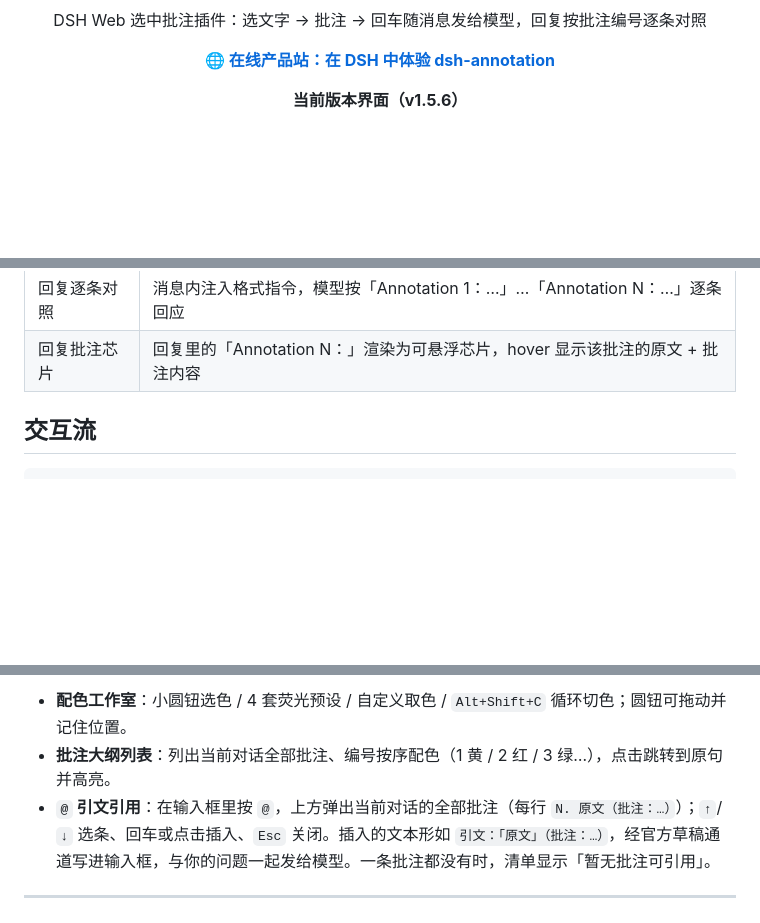
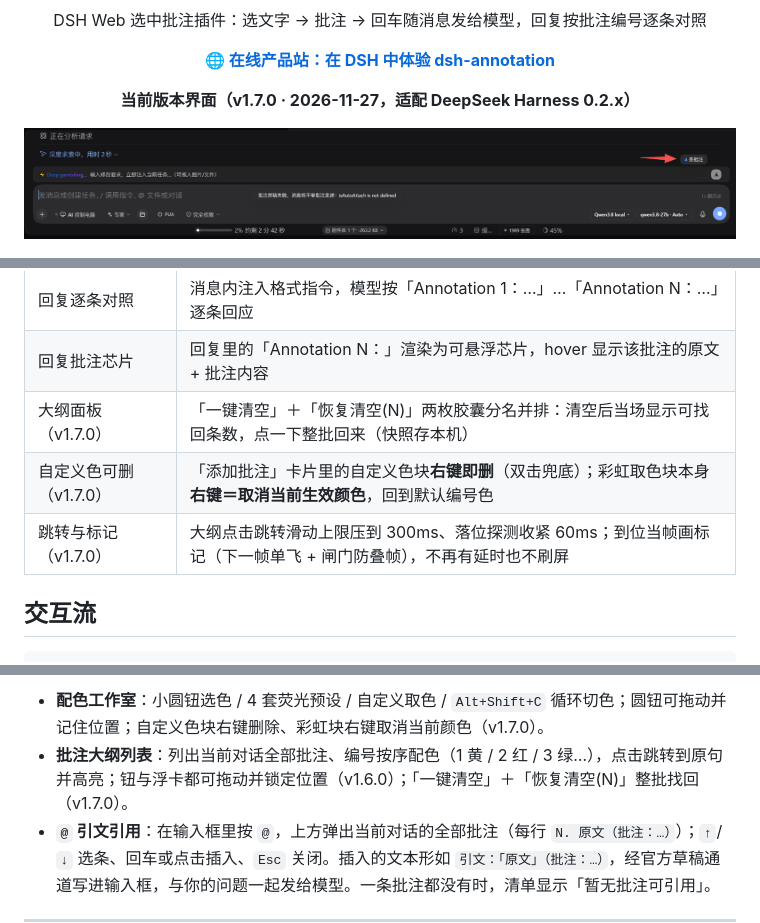
Before and after one commit to XWIDE/dsh-xwide-annotation, a Markdown page: README.zh-CN.md, 3 parts joined by grey strips. GitHub-like rendering; pictures changed too: docs/img/15-annotation-pill-live.png (added); blank space fills up the shorter version.

```diff
--- a/README.zh-CN.md
+++ b/README.zh-CN.md
@@ -15,7 +15,9 @@
 
 <div align="center">
 
-**当前版本界面（v1.5.6）**
+**当前版本界面（v1.7.0 · 2026-11-27，适配 DeepSeek Harness 0.2.x）**
+
+![输入框旁的「批注 ×N」标签（图中红箭头指处）；画面中间那条「批注拼稿失败…isAutoAttach is not defined」是 v1.7.0 修复前的报错，现已修好](./docs/img/15-annotation-pill-live.png)
 
 ![两个悬浮圆钮：配色工作室 🎨 与批注大纲 📋](./docs/img/10-floating-pills.png)
 
@@ -55,6 +57,9 @@
 | 气泡隐藏批注块 | 发送瞬间（浏览器绘制前）批注块从气泡 DOM 隐藏，只留问题 + 「批注 ×N」标签，hover 可见内容；刷新后历史消息自动修复 |
 | 回复逐条对照 | 消息内注入格式指令，模型按「Annotation 1：…」…「Annotation N：…」逐条回应 |
 | 回复批注芯片 | 回复里的「Annotation N：」渲染为可悬浮芯片，hover 显示该批注的原文 + 批注内容 |
+| 大纲面板（v1.7.0） | 「一键清空」＋「恢复清空(N)」两枚胶囊分名并排：清空后当场显示可找回条数，点一下整批回来（快照存本机） |
+| 自定义色可删（v1.7.0） | 「添加批注」卡片里的自定义色块**右键即删**（双击兜底）；彩虹取色块本身**右键＝取消当前生效颜色**，回到默认编号色 |
+| 跳转与标记（v1.7.0） | 大纲点击跳转滑动上限压到 300ms、落位探测收紧 60ms；到位当帧画标记（下一帧单飞 + 闸门防叠帧），不再有延时也不刷屏 |
 
 ## 交互流
 
@@ -184,6 +190,6 @@ MIT
 
-- **配色工作室**：小圆钮选色 / 4 套荧光预设 / 自定义取色 / `Alt+Shift+C` 循环切色；圆钮可拖动并记住位置。
-- **批注大纲列表**：列出当前对话全部批注、编号按序配色（1 黄 / 2 红 / 3 绿…），点击跳转到原句并高亮。
+- **配色工作室**：小圆钮选色 / 4 套荧光预设 / 自定义取色 / `Alt+Shift+C` 循环切色；圆钮可拖动并记住位置；自定义色块右键删除、彩虹块右键取消当前颜色（v1.7.0）。
+- **批注大纲列表**：列出当前对话全部批注、编号按序配色（1 黄 / 2 红 / 3 绿…），点击跳转到原句并高亮；钮与浮卡都可拖动并锁定位置（v1.6.0）；「一键清空」＋「恢复清空(N)」整批找回（v1.7.0）。
 - **`@` 引文引用**：在输入框里按 `@`，上方弹出当前对话的全部批注（每行 `N. 原文（批注：…）`）；`↑`/`↓` 选条、回车或点击插入、`Esc` 关闭。插入的文本形如 `引文：「原文」（批注：…）`，经官方草稿通道写进输入框，与你的问题一起发给模型。一条批注都没有时，清单显示「暂无批注可引用」。
 
 ---
```
Also changed, not shown: other parts of README.zh-CN.md (+3 -2 lines), README.md (+9 -3 lines), docs/img/16-github-releases-latest.png (added).
